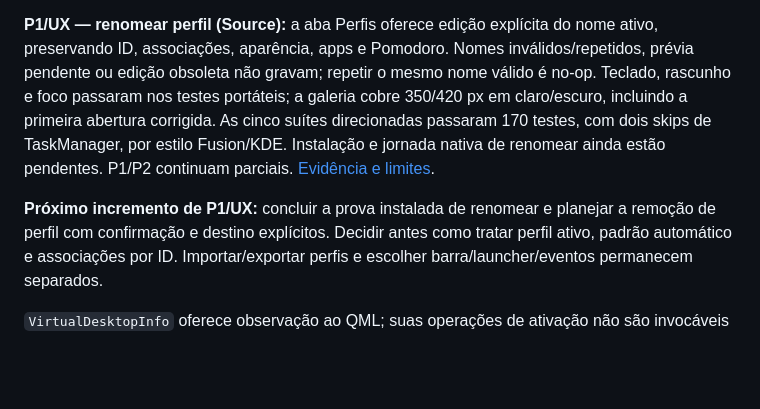
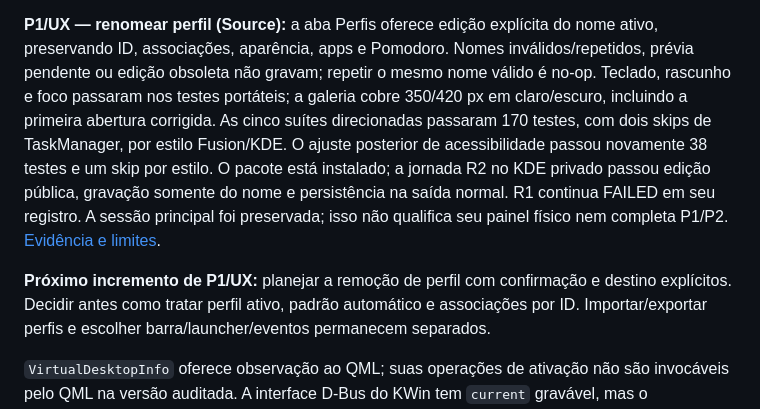
Before and after one commit to caiolombello/orla-desktop, a Markdown page: ROADMAP.md, the part around the change. Rendered like a GitHub page; blank space fills up the shorter version.

```diff
--- a/ROADMAP.md
+++ b/ROADMAP.md
@@ -232,11 +232,15 @@ inválidos/repetidos, prévia pendente ou edição obsoleta não gravam; repetir
 mesmo nome válido é no-op. Teclado, rascunho e foco passaram nos testes portáteis;
 a galeria cobre 350/420 px em claro/escuro, incluindo a primeira abertura corrigida.
 As cinco suítes direcionadas passaram 170 testes, com dois skips de TaskManager,
-por estilo Fusion/KDE. Instalação e jornada nativa de renomear ainda estão
-pendentes. P1/P2 continuam parciais. [Evidência e limites](docs/validation/profiles-0.2.5.md#active-profile-rename-development-16-october-2026).
+por estilo Fusion/KDE. O ajuste posterior de acessibilidade passou novamente
+38 testes e um skip por estilo. O pacote está instalado; a jornada R2 no KDE
+privado passou edição pública, gravação somente do nome e persistência na saída
+normal. R1 continua FAILED em seu registro. A sessão principal foi preservada;
+isso não qualifica seu painel físico nem completa P1/P2.
+[Evidência e limites](docs/validation/profiles-0.2.5.md#active-profile-rename-development-16-october-2026).
 
-**Próximo incremento de P1/UX:** concluir a prova instalada de renomear e planejar
-a remoção de perfil com confirmação e destino explícitos. Decidir antes como
+**Próximo incremento de P1/UX:** planejar a remoção de perfil com confirmação e
+destino explícitos. Decidir antes como
 tratar perfil ativo, padrão automático e associações por ID. Importar/exportar
 perfis e escolher barra/launcher/eventos permanecem separados.
 
```
Also changed, not shown: docs/validation/profiles-0.2.5.md (+50 -4 lines).
